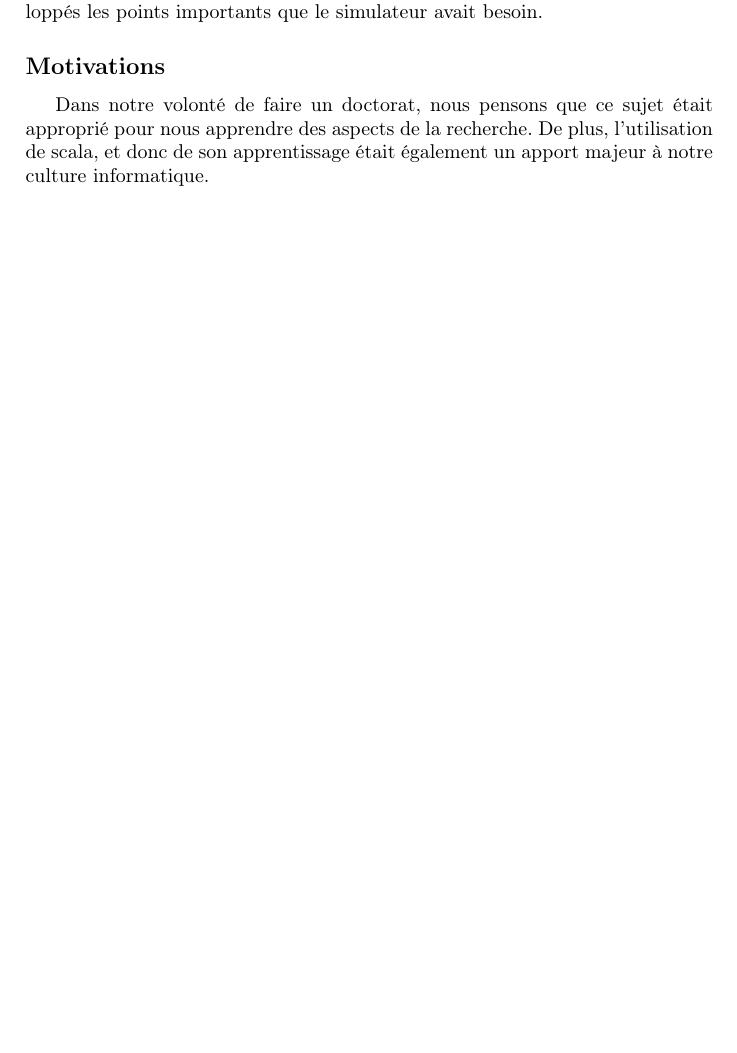
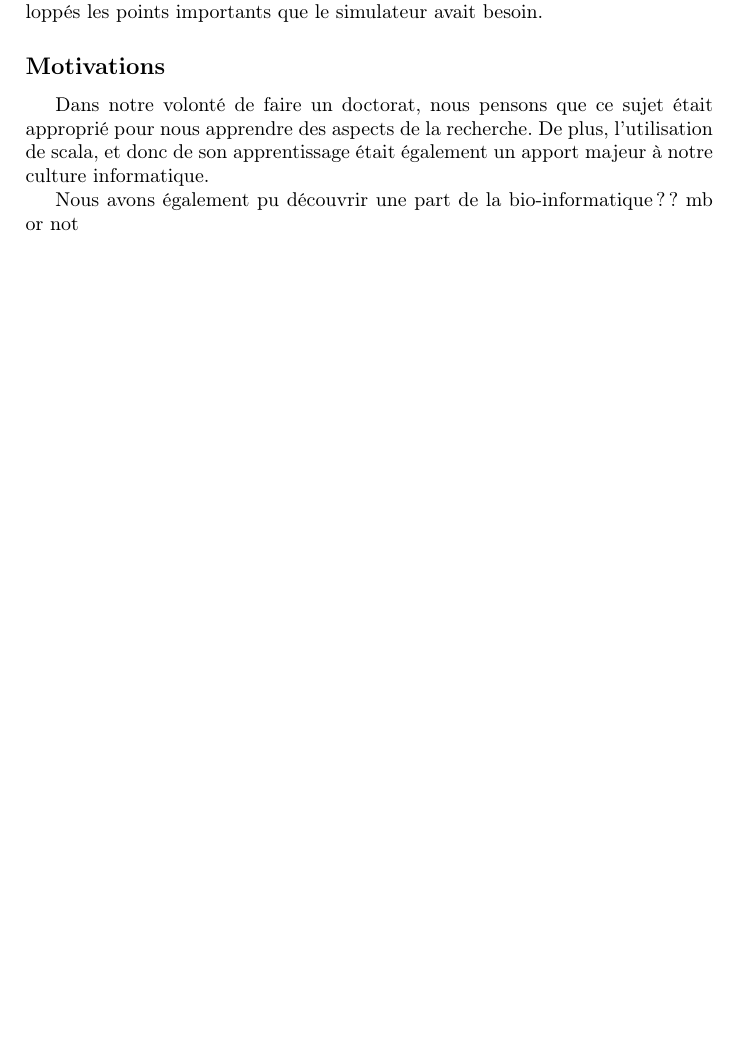
Before and after one commit to pierfale/PJI-Report, a LaTeX document (main.tex): part of page 3 of 8, cut so that both start at the same text, the shorter picture padded with empty space. Compiled offline with pdfLaTeX.

Commit message:
pre merge

```diff
--- a/main.tex
+++ b/main.tex
@@ -52,6 +52,7 @@ Mais le projet a eu d’autres besoins plus urgent, et nous avons donc développ
 \subsection*{Motivations}
     Dans notre volonté de faire un doctorat, nous pensons que ce sujet était approprié pour nous apprendre des aspects de la recherche. De plus, l’utilisation de scala, et donc de son apprentissage était également un apport majeur à notre culture informatique.
 
+		Nous avons également pu découvrir une part de la bio-informatique ?? mb or not
 % Project presentation
 
 \newpage
```
